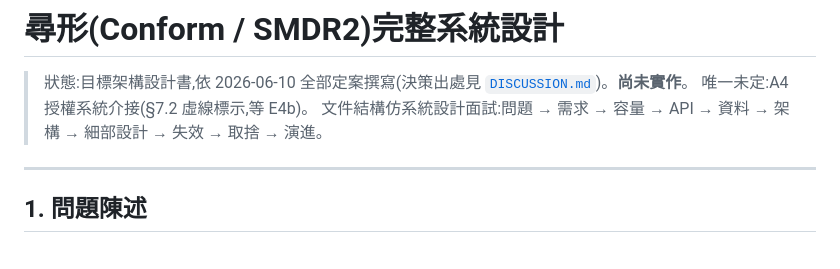
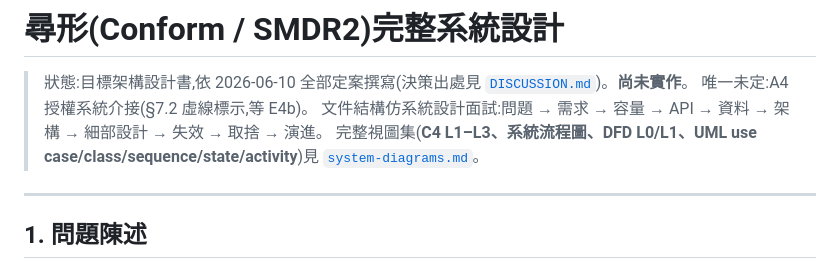
Before and after one commit to yiting-tom/SMDR2, a Markdown page: docs/system-design.md, the part around the change. Drawn GitHub-style.

```diff
--- a/docs/system-design.md
+++ b/docs/system-design.md
@@ -3,6 +3,7 @@
 > 狀態:目標架構設計書,依 2026-06-10 全部定案撰寫(決策出處見 [`DISCUSSION.md`](DISCUSSION.md))。**尚未實作**。
 > 唯一未定:A4 授權系統介接(§7.2 虛線標示,等 E4b)。
 > 文件結構仿系統設計面試:問題 → 需求 → 容量 → API → 資料 → 架構 → 細部設計 → 失效 → 取捨 → 演進。
+> 完整視圖集(**C4 L1–L3、系統流程圖、DFD L0/L1、UML use case/class/sequence/state/activity**)見 [`system-diagrams.md`](system-diagrams.md)。
 
 ---
 
```
Also changed, not shown: docs/system-diagrams.md (added, +427 -0 lines).
